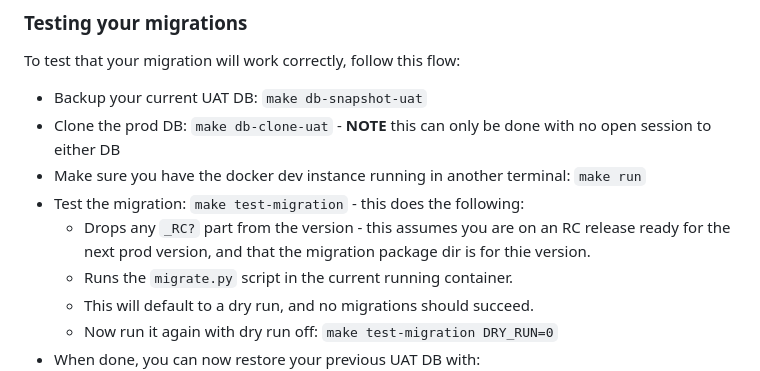
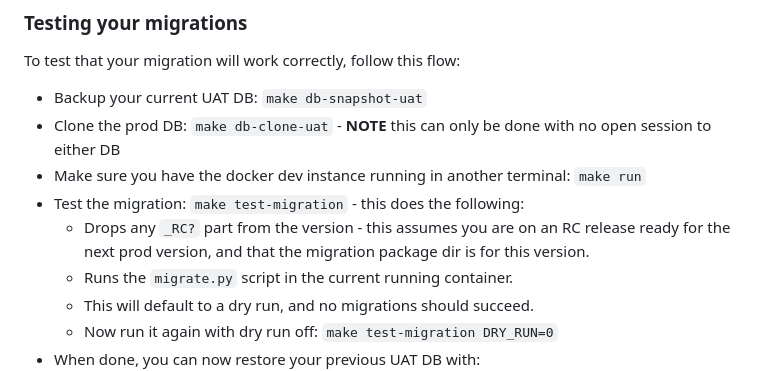
Before and after one commit to fitzterra/battery-capacity-meter-ui, a Markdown page: doc/DEVELOPMENT.md, the part around the change. Drawn GitHub-style.

Commit message:
Small docs fix

```diff
--- a/doc/DEVELOPMENT.md
+++ b/doc/DEVELOPMENT.md
@@ -176,7 +176,7 @@ To test that your migration will work correctly, follow this flow:
 * Test the migration: `make test-migration` - this does the following:
     * Drops any `_RC?` part from the version - this assumes you are on an RC
         release ready for the next prod version, and that the migration package
-        dir is for thie version.
+        dir is for this version.
     * Runs the `migrate.py` script in the current running container.
     * This will default to a dry run, and no migrations should succeed.
     * Now run it again with dry run off: `make test-migration DRY_RUN=0`
```
